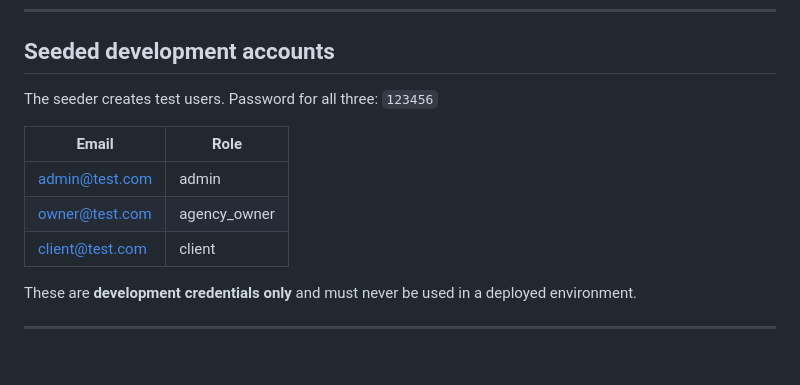
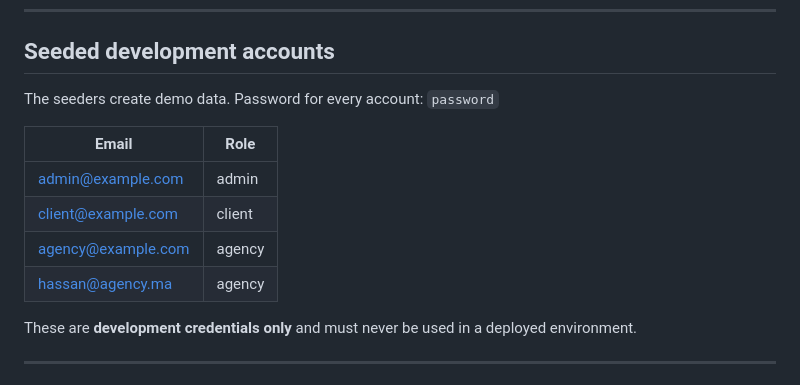
Before and after one commit to omardoukkali/Global-Rental-Car-Management, a Markdown page: backend/README.md, the part around the change. Rendered like a GitHub page.

```diff
--- a/backend/README.md
+++ b/backend/README.md
@@ -116,13 +116,14 @@ re-run from scratch.
 
 ## Seeded development accounts
 
-The seeder creates test users. Password for all three: `123456`
+The seeders create demo data. Password for every account: `password`
 
 | Email | Role |
 |---|---|
-| admin@test.com | admin |
-| owner@test.com | agency_owner |
-| client@test.com | client |
+| admin@example.com | admin |
+| client@example.com | client |
+| agency@example.com | agency |
+| hassan@agency.ma | agency |
 
 These are **development credentials only** and must never be used in a deployed
 environment.
```
Also changed, not shown: README.md (+11 -4 lines), 1 other file.
